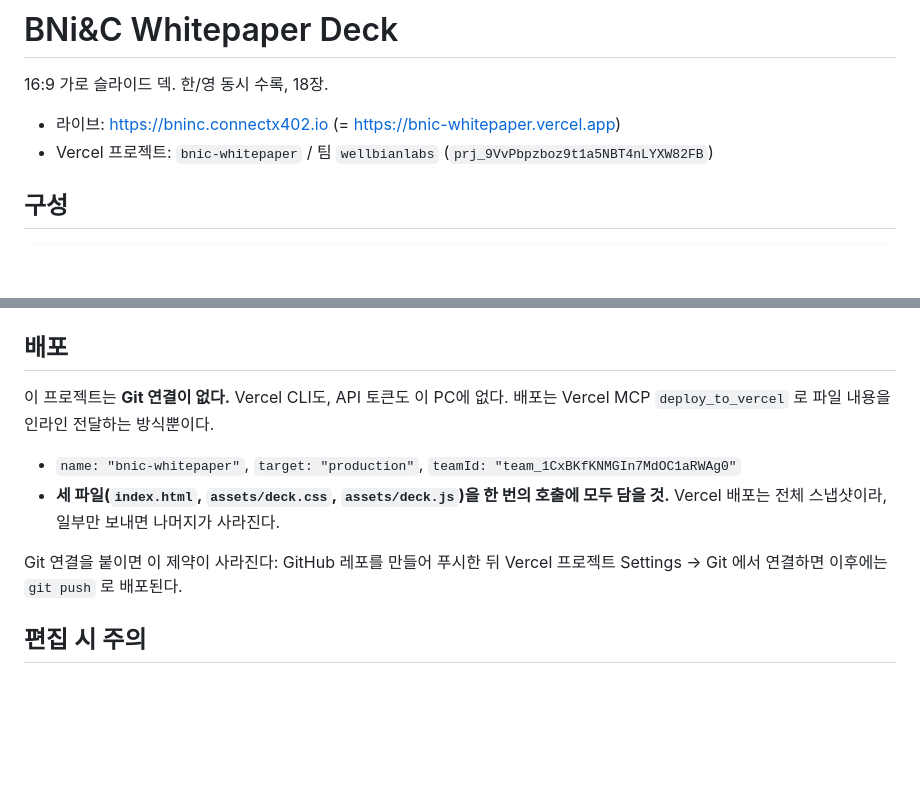
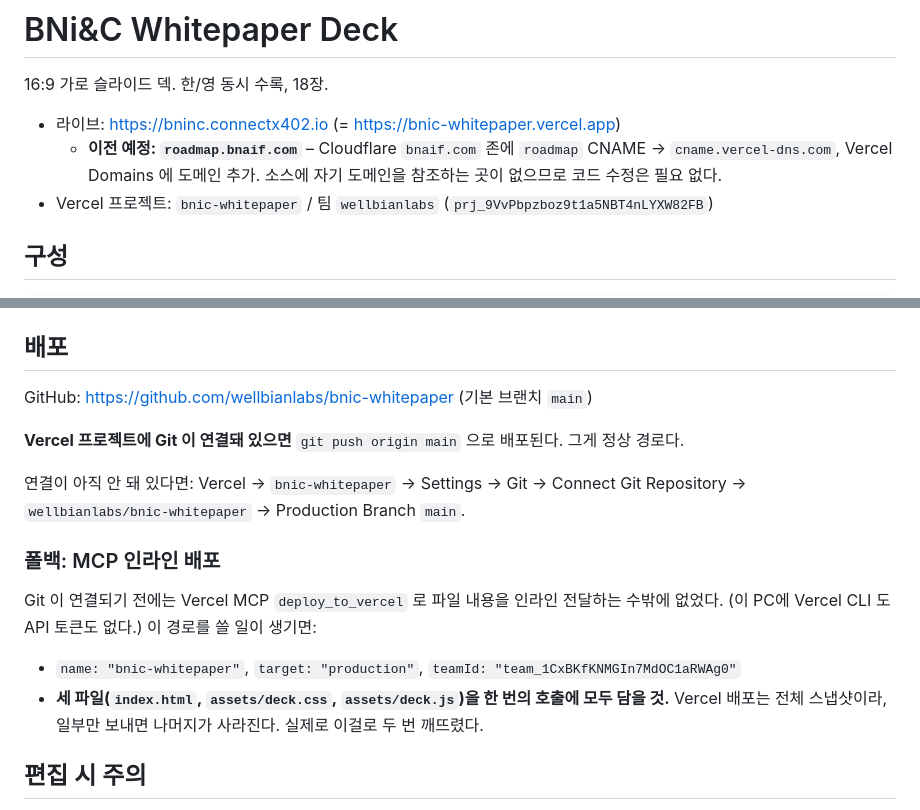
Before and after one commit to wellbianlabs/bnic-whitepaper, a Markdown page: README.md, 2 parts joined by grey strips. GitHub-like rendering; blank space fills up the shorter version.

Commit message:
README: GitHub 연결 기준으로 배포 절차 갱신, roadmap.bnaif.com 이전 계획 기록
Co-Authored-By: Claude Opus 5 <noreply@anthropic.com>

```diff
--- a/README.md
+++ b/README.md
@@ -3,6 +3,8 @@
 16:9 가로 슬라이드 덱. 한/영 동시 수록, 18장.
 
 - 라이브: https://bninc.connectx402.io (= https://bnic-whitepaper.vercel.app)
+  - **이전 예정: `roadmap.bnaif.com`** – Cloudflare `bnaif.com` 존에 `roadmap` CNAME → `cname.vercel-dns.com`,
+    Vercel Domains 에 도메인 추가. 소스에 자기 도메인을 참조하는 곳이 없으므로 코드 수정은 필요 없다.
 - Vercel 프로젝트: `bnic-whitepaper` / 팀 `wellbianlabs` (`prj_9VvPbpzboz9t1a5NBT4nLYXW82FB`)
 
 ## 구성
@@ -68,15 +70,21 @@ python -m http.server 3505 --directory D:/Program/bnic-whitepaper
 
 ## 배포
 
-이 프로젝트는 **Git 연결이 없다.** Vercel CLI도, API 토큰도 이 PC에 없다.
-배포는 Vercel MCP `deploy_to_vercel` 로 파일 내용을 인라인 전달하는 방식뿐이다.
+GitHub: https://github.com/wellbianlabs/bnic-whitepaper (기본 브랜치 `main`)
+
+**Vercel 프로젝트에 Git 이 연결돼 있으면** `git push origin main` 으로 배포된다. 그게 정상 경로다.
+
+연결이 아직 안 돼 있다면: Vercel → `bnic-whitepaper` → Settings → Git → Connect Git Repository
+→ `wellbianlabs/bnic-whitepaper` → Production Branch `main`.
+
+### 폴백: MCP 인라인 배포
+
+Git 이 연결되기 전에는 Vercel MCP `deploy_to_vercel` 로 파일 내용을 인라인 전달하는 수밖에 없었다.
+(이 PC에 Vercel CLI 도 API 토큰도 없다.) 이 경로를 쓸 일이 생기면:
 
 - `name: "bnic-whitepaper"`, `target: "production"`, `teamId: "team_1CxBKfKNMGIn7MdOC1aRWAg0"`
 - **세 파일(`index.html`, `assets/deck.css`, `assets/deck.js`)을 한 번의 호출에 모두 담을 것.**
-  Vercel 배포는 전체 스냅샷이라, 일부만 보내면 나머지가 사라진다.
-
-Git 연결을 붙이면 이 제약이 사라진다: GitHub 레포를 만들어 푸시한 뒤
-Vercel 프로젝트 Settings → Git 에서 연결하면 이후에는 `git push` 로 배포된다.
+  Vercel 배포는 전체 스냅샷이라, 일부만 보내면 나머지가 사라진다. 실제로 이걸로 두 번 깨뜨렸다.
 
 ## 편집 시 주의
 
```
